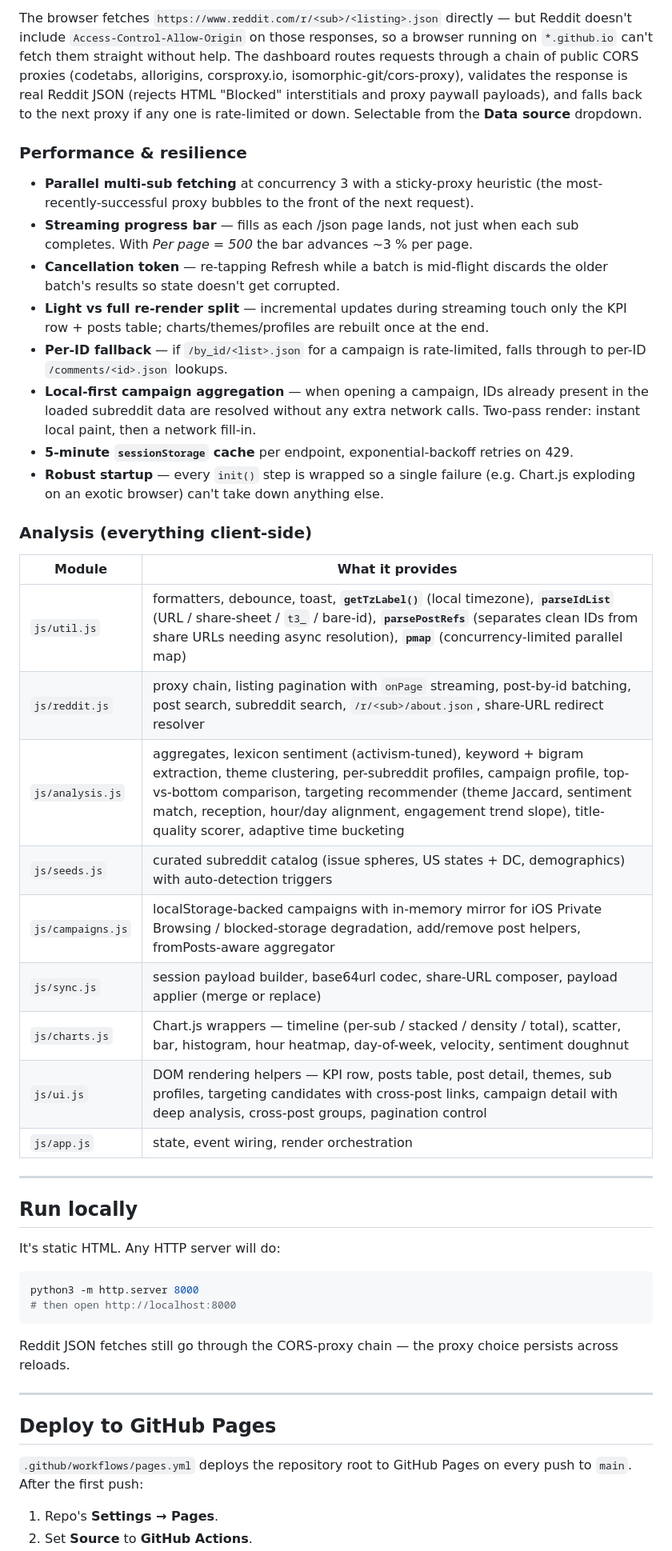
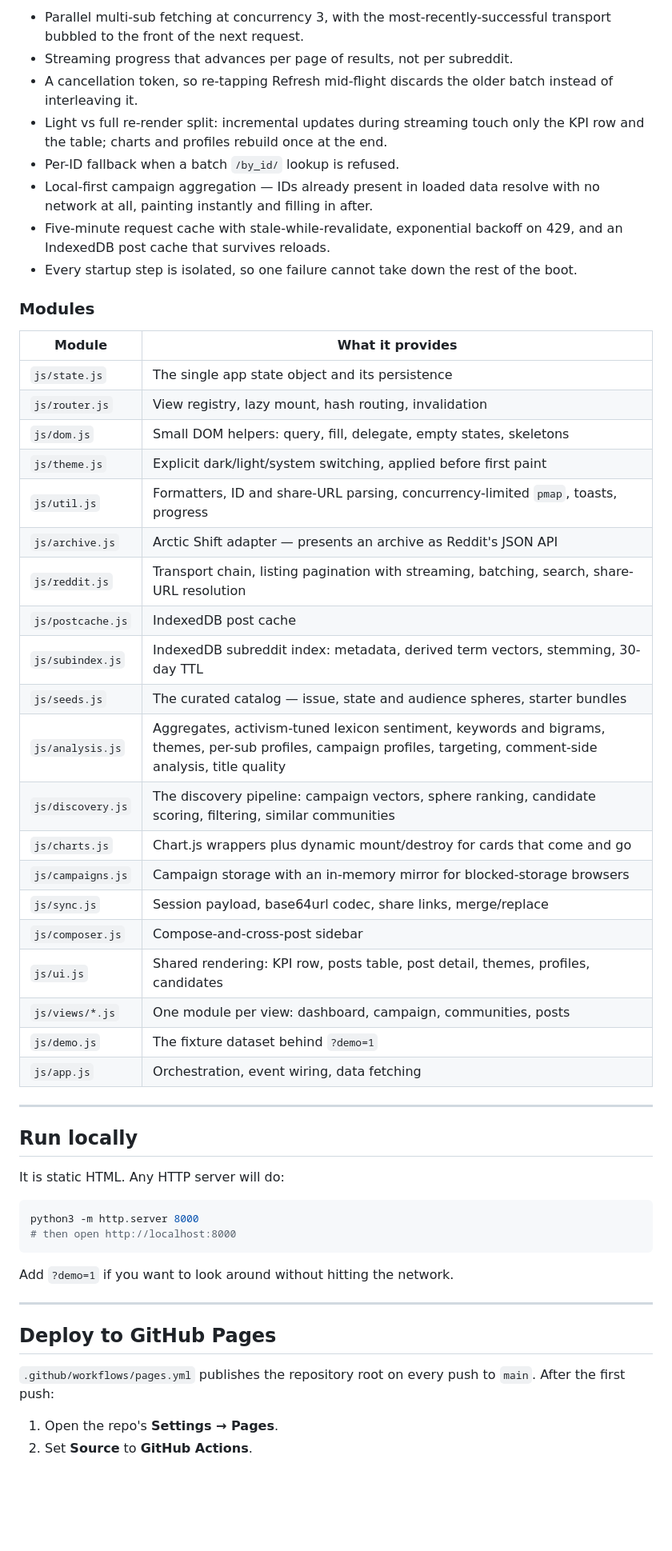
Before and after one commit to karshkode/old-reddit-json-reporter, a Markdown page: README.md, the part around one of its changes. Shown at 80% size. Drawn GitHub-style; blank space fills up the shorter version.

````diff
--- a/README.md
+++ b/README.md
@@ -105,49 +242,67 @@ What doesn't: per-device viewing state (table sort, page index, search query, cu
 
-The browser fetches `https://www.reddit.com/r/<sub>/<listing>.json` directly — but Reddit doesn't include `Access-Control-Allow-Origin` on those responses, so a browser running on `*.github.io` can't fetch them straight without help. The dashboard routes requests through a chain of public CORS proxies (codetabs, allorigins, corsproxy.io, isomorphic-git/cors-proxy), validates the response is real Reddit JSON (rejects HTML "Blocked" interstitials and proxy paywall payloads), and falls back to the next proxy if any one is rate-limited or down. Selectable from the **Data source** dropdown.
+- Parallel multi-sub fetching at concurrency 3, with the
+  most-recently-successful transport bubbled to the front of the next
+  request.
+- Streaming progress that advances per page of results, not per
+  subreddit.
+- A cancellation token, so re-tapping Refresh mid-flight discards the
+  older batch instead of interleaving it.
+- Light vs full re-render split: incremental updates during streaming
+  touch only the KPI row and the table; charts and profiles rebuild once
+  at the end.
+- Per-ID fallback when a batch `/by_id/` lookup is refused.
+- Local-first campaign aggregation — IDs already present in loaded data
+  resolve with no network at all, painting instantly and filling in
+  after.
+- Five-minute request cache with stale-while-revalidate, exponential
+  backoff on 429, and an IndexedDB post cache that survives reloads.
+- Every startup step is isolated, so one failure cannot take down the
+  rest of the boot.
 
-### Performance & resilience
-
-- **Parallel multi-sub fetching** at concurrency 3 with a sticky-proxy heuristic (the most-recently-successful proxy bubbles to the front of the next request).
-- **Streaming progress bar** — fills as each /json page lands, not just when each sub completes. With *Per page = 500* the bar advances ~3 % per page.
-- **Cancellation token** — re-tapping Refresh while a batch is mid-flight discards the older batch's results so state doesn't get corrupted.
-- **Light vs full re-render split** — incremental updates during streaming touch only the KPI row + posts table; charts/themes/profiles are rebuilt once at the end.
-- **Per-ID fallback** — if `/by_id/<list>.json` for a campaign is rate-limited, falls through to per-ID `/comments/<id>.json` lookups.
-- **Local-first campaign aggregation** — when opening a campaign, IDs already present in the loaded subreddit data are resolved without any extra network calls. Two-pass render: instant local paint, then a network fill-in.
-- **5-minute `sessionStorage` cache** per endpoint, exponential-backoff retries on 429.
-- **Robust startup** — every `init()` step is wrapped so a single failure (e.g. Chart.js exploding on an exotic browser) can't take down anything else.
-
-### Analysis (everything client-side)
+### Modules
 
 | Module | What it provides |
 |---|---|
-| `js/util.js` | formatters, debounce, toast, **`getTzLabel()`** (local timezone), **`parseIdList`** (URL / share-sheet / `t3_` / bare-id), **`parsePostRefs`** (separates clean IDs from share URLs needing async resolution), **`pmap`** (concurrency-limited parallel map) |
-| `js/reddit.js` | proxy chain, listing pagination with `onPage` streaming, post-by-id batching, post search, subreddit search, `/r/<sub>/about.json`, share-URL redirect resolver |
-| `js/analysis.js` | aggregates, lexicon sentiment (activism-tuned), keyword + bigram extraction, theme clustering, per-subreddit profiles, campaign profile, top-vs-bottom comparison, targeting recommender (theme Jaccard, sentiment match, reception, hour/day alignment, engagement trend slope), title-quality scorer, adaptive time bucketing |
-| `js/seeds.js` | curated subreddit catalog (issue spheres, US states + DC, demographics) with auto-detection triggers |
-| `js/campaigns.js` | localStorage-backed campaigns with in-memory mirror for iOS Private Browsing / blocked-storage degradation, add/remove post helpers, fromPosts-aware aggregator |
-| `js/sync.js` | session payload builder, base64url codec, share-URL composer, payload applier (merge or replace) |
-| `js/charts.js` | Chart.js wrappers — timeline (per-sub / stacked / density / total), scatter, bar, histogram, hour heatmap, day-of-week, velocity, sentiment doughnut |
-| `js/ui.js` | DOM rendering helpers — KPI row, posts table, post detail, themes, sub profiles, targeting candidates with cross-post links, campaign detail with deep analysis, cross-post groups, pagination control |
-| `js/app.js` | state, event wiring, render orchestration |
+| `js/state.js` | The single app state object and its persistence |
+| `js/router.js` | View registry, lazy mount, hash routing, invalidation |
+| `js/dom.js` | Small DOM helpers: query, fill, delegate, empty states, skeletons |
+| `js/theme.js` | Explicit dark/light/system switching, applied before first paint |
+| `js/util.js` | Formatters, ID and share-URL parsing, concurrency-limited `pmap`, toasts, progress |
+| `js/archive.js` | Arctic Shift adapter — presents an archive as Reddit's JSON API |
+| `js/reddit.js` | Transport chain, listing pagination with streaming, batching, search, share-URL resolution |
+| `js/postcache.js` | IndexedDB post cache |
+| `js/subindex.js` | IndexedDB subreddit index: metadata, derived term vectors, stemming, 30-day TTL |
+| `js/seeds.js` | The curated catalog — issue, state and audience spheres, starter bundles |
+| `js/analysis.js` | Aggregates, activism-tuned lexicon sentiment, keywords and bigrams, themes, per-sub profiles, campaign profiles, targeting, comment-side analysis, title quality |
+| `js/discovery.js` | The discovery pipeline: campaign vectors, sphere ranking, candidate scoring, filtering, similar communities |
+| `js/charts.js` | Chart.js wrappers plus dynamic mount/destroy for cards that come and go |
+| `js/campaigns.js` | Campaign storage with an in-memory mirror for blocked-storage browsers |
+| `js/sync.js` | Session payload, base64url codec, share links, merge/replace |
+| `js/composer.js` | Compose-and-cross-post sidebar |
+| `js/ui.js` | Shared rendering: KPI row, posts table, post detail, themes, profiles, candidates |
+| `js/views/*.js` | One module per view: dashboard, campaign, communities, posts |
+| `js/demo.js` | The fixture dataset behind `?demo=1` |
+| `js/app.js` | Orchestration, event wiring, data fetching |
 
 ---
 
 ## Run locally
 
-It's static HTML. Any HTTP server will do:
+It is static HTML. Any HTTP server will do:
 
 ```bash
 python3 -m http.server 8000
 # then open http://localhost:8000
 ```
 
-Reddit JSON fetches still go through the CORS-proxy chain — the proxy choice persists across reloads.
+Add `?demo=1` if you want to look around without hitting the network.
 
 ---
 
 ## Deploy to GitHub Pages
 
-`.github/workflows/pages.yml` deploys the repository root to GitHub Pages on every push to `main`. After the first push:
+`.github/workflows/pages.yml` publishes the repository root on every
+push to `main`. After the first push:
 
-1. Repo's **Settings → Pages**.
+1. Open the repo's **Settings → Pages**.
 2. Set **Source** to **GitHub Actions**.
````
Also changed, not shown: other parts of README.md (+223 -76 lines).
